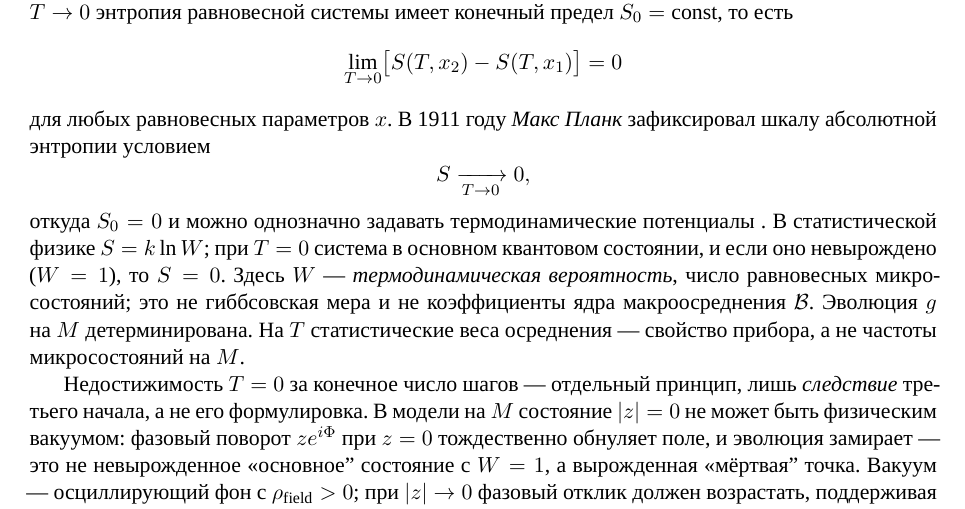
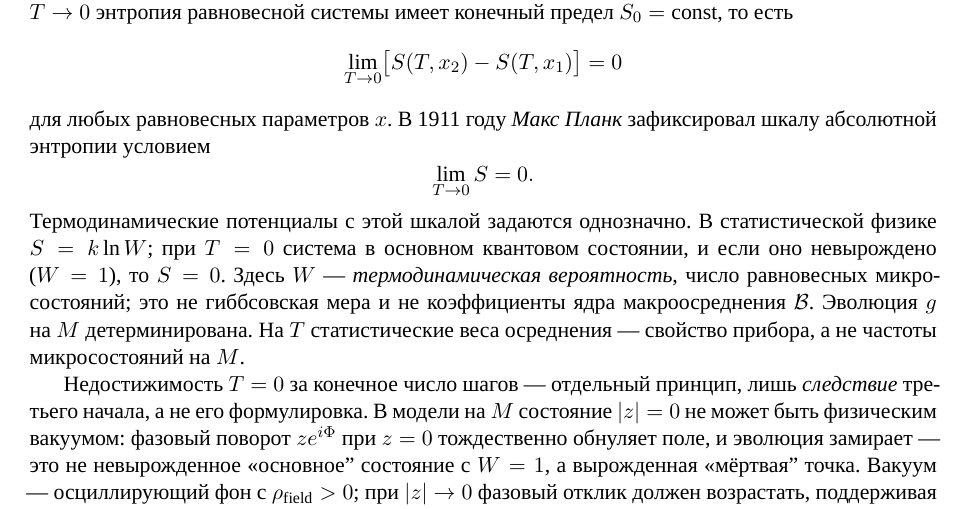
Before and after one commit to KarataevDmitry/mt-lattice-fluid, a LaTeX book (book/main.tex, which reads book/chapters/00-axiom-rationale.tex): part of page 16 of 49, cut so that both start at the same text. Compiled offline with XeLaTeX; a missing font is replaced by an installed copy or a similar font.

Commit message:
fix(book): шкала Планка — сам предел, без повторного S0=0

```diff
--- a/book/chapters/00-axiom-rationale.tex
+++ b/book/chapters/00-axiom-rationale.tex
@@ -80,10 +80,9 @@ $S_0=\mathrm{const}$, то есть
 для любых равновесных параметров~$x$.
 В 1911 году \emph{Макс Планк} зафиксировал шкалу абсолютной энтропии условием
 \[
-  S \xrightarrow[T\to 0]{} 0,
+  \lim_{T\to 0} S = 0.
 \]
-откуда $S_0=0$ и можно однозначно задавать термодинамические потенциалы
-.
+Термодинамические потенциалы с этой шкалой задаются однозначно.
 В статистической физике $S=k\ln W$; при $T=0$ система в основном квантовом состоянии,
 и если оно невырождено ($W=1$), то $S=0$.
 Здесь $W$ --- \emph{термодинамическая вероятность}, число равновесных микросостояний;
```
Also changed, not shown: book/pdf/main-latest.pdf.
